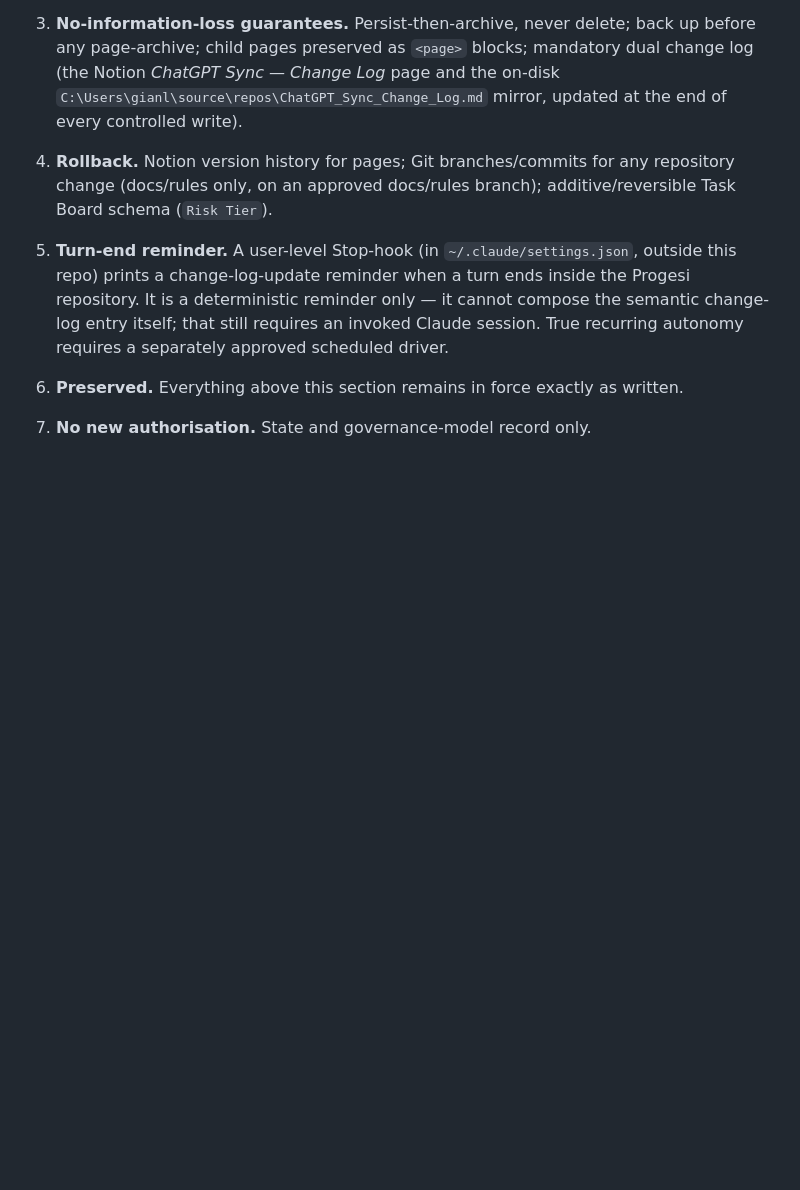
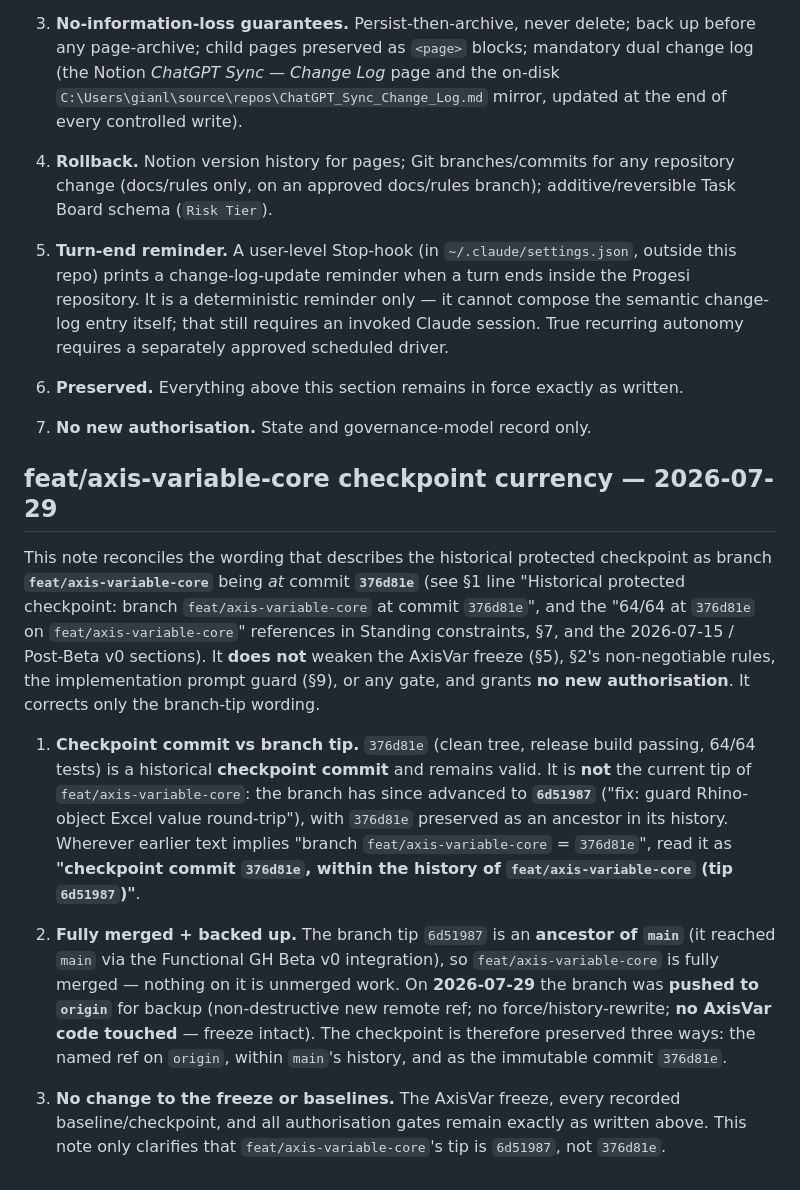
Before and after one commit to GianlucaProgesi/Progesi, a Markdown page: CLAUDE.md, the part around the change. Rendered like a GitHub page; blank space fills up the shorter version.

Commit message:
docs(governance): clarify feat/axis-variable-core tip vs 376d81e checkpoint
Adds a dated reconciliation note: 376d81e is a historical checkpoint COMMIT (still valid, 64/64), not the tip of feat/axis-variable-core. Actual tip is 6d51987 ('fix: guard Rhino-object Excel value round-trip'), with 376d81e preserved as an ancestor. The branch tip is an ancestor of main (fully merged via Beta v0) and was pushed to origin for backup on 2026-07-29 (non-destructive; no AxisVar code touched). Docs-only; no source/tests/project files; AxisVar freeze intact; no new authorisation. Co-Authored-By: Claude Opus 4.8 <noreply@anthropic.com>

```diff
--- a/CLAUDE.md
+++ b/CLAUDE.md
@@ -171,3 +171,13 @@ This section reconciles these operating rules with the **Autonomous Operating Ch
 6. **Preserved.** Everything above this section remains in force exactly as written.
 
 7. **No new authorisation.** State and governance-model record only.
+
+## feat/axis-variable-core checkpoint currency — 2026-07-29
+
+This note reconciles the wording that describes the historical protected checkpoint as branch **`feat/axis-variable-core`** being *at* commit **`376d81e`** (see §1 line "Historical protected checkpoint: branch `feat/axis-variable-core` at commit `376d81e`", and the "64/64 at `376d81e` on `feat/axis-variable-core`" references in Standing constraints, §7, and the 2026-07-15 / Post-Beta v0 sections). It **does not** weaken the AxisVar freeze (§5), §2's non-negotiable rules, the implementation prompt guard (§9), or any gate, and grants **no new authorisation**. It corrects only the branch-tip wording.
+
+1. **Checkpoint commit vs branch tip.** `376d81e` (clean tree, release build passing, 64/64 tests) is a historical **checkpoint commit** and remains valid. It is **not** the current tip of `feat/axis-variable-core`: the branch has since advanced to **`6d51987`** ("fix: guard Rhino-object Excel value round-trip"), with `376d81e` preserved as an ancestor in its history. Wherever earlier text implies "branch `feat/axis-variable-core` = `376d81e`", read it as **"checkpoint commit `376d81e`, within the history of `feat/axis-variable-core` (tip `6d51987`)"**.
+
+2. **Fully merged + backed up.** The branch tip `6d51987` is an **ancestor of `main`** (it reached `main` via the Functional GH Beta v0 integration), so `feat/axis-variable-core` is fully merged — nothing on it is unmerged work. On **2026-07-29** the branch was **pushed to `origin`** for backup (non-destructive new remote ref; no force/history-rewrite; **no AxisVar code touched** — freeze intact). The checkpoint is therefore preserved three ways: the named ref on `origin`, within `main`'s history, and as the immutable commit `376d81e`.
+
+3. **No change to the freeze or baselines.** The AxisVar freeze, every recorded baseline/checkpoint, and all authorisation gates remain exactly as written above. This note only clarifies that `feat/axis-variable-core`'s tip is `6d51987`, not `376d81e`.
```
